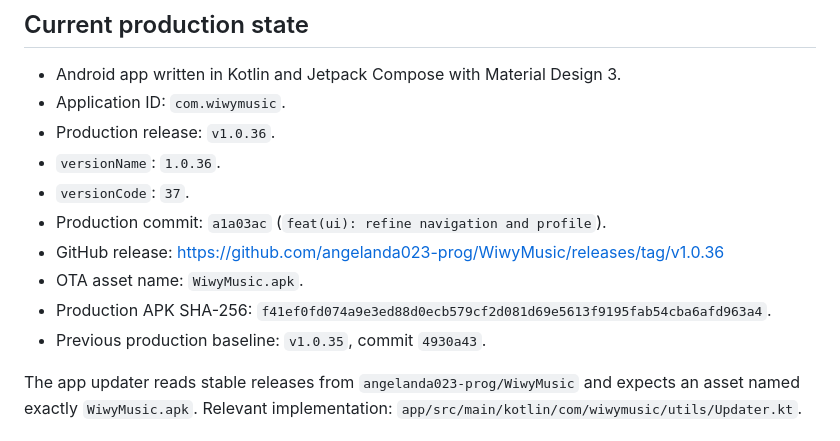
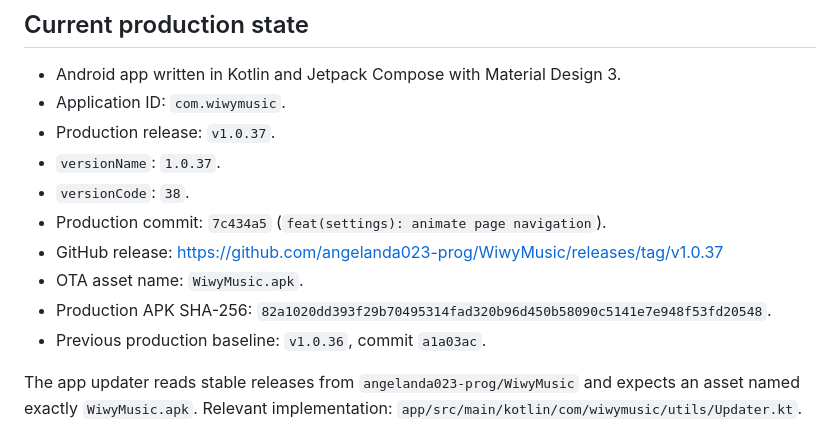
Before and after one commit to angelanda023-prog/WiwyMusic, a Markdown page: docs/AI_HANDOFF.md, the part around the change. GitHub-like rendering.

Commit message:
docs: record v1.0.37 release

```diff
--- a/docs/AI_HANDOFF.md
+++ b/docs/AI_HANDOFF.md
@@ -6,15 +6,15 @@ Last updated: 2026-07-31 (America/Mexico_City)
 
 - Android app written in Kotlin and Jetpack Compose with Material Design 3.
 - Application ID: `com.wiwymusic`.
-- Production release: `v1.0.36`.
-- `versionName`: `1.0.36`.
-- `versionCode`: `37`.
-- Production commit: `a1a03ac` (`feat(ui): refine navigation and profile`).
-- GitHub release: <https://github.com/angelanda023-prog/WiwyMusic/releases/tag/v1.0.36>
+- Production release: `v1.0.37`.
+- `versionName`: `1.0.37`.
+- `versionCode`: `38`.
+- Production commit: `7c434a5` (`feat(settings): animate page navigation`).
+- GitHub release: <https://github.com/angelanda023-prog/WiwyMusic/releases/tag/v1.0.37>
 - OTA asset name: `WiwyMusic.apk`.
-- Production APK SHA-256: `f41ef0fd074a9e3ed88d0ecb579cf2d081d69e5613f9195fab54cba6afd963a4`.
-- Previous production baseline: `v1.0.35`, commit
-  `4930a43`.
+- Production APK SHA-256: `82a1020dd393f29b70495314fad320b96d450b58090c5141e7e948f53fd20548`.
+- Previous production baseline: `v1.0.36`, commit
+  `a1a03ac`.
 
 The app updater reads stable releases from `angelanda023-prog/WiwyMusic` and expects an
 asset named exactly `WiwyMusic.apk`. Relevant implementation:
```
